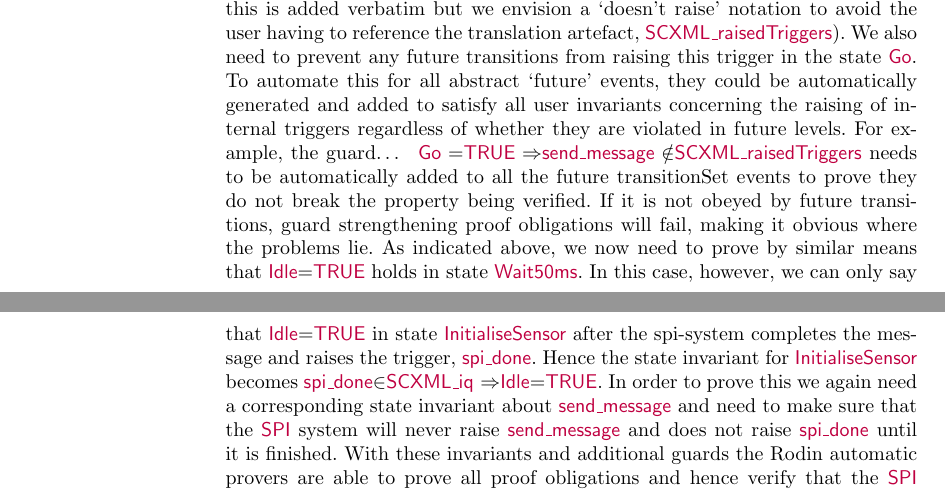
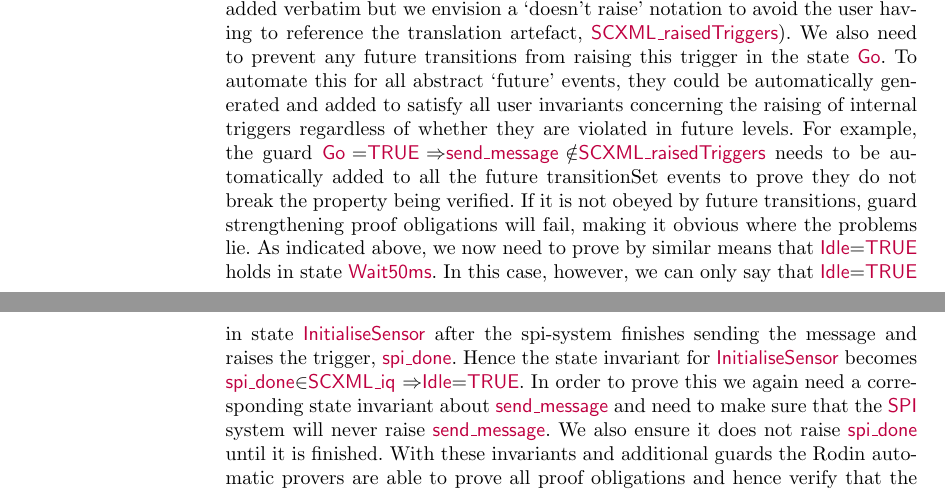
Before and after one commit to kmorris3/rodin_scxml_plugin, a LaTeX paper (manuscripts/ICTAC2018/SCXMLREF.tex, which reads manuscripts/ICTAC2018/sections/example.tex): two parts of pages 15 and 16 of 17, joined at a grey line, cut so that both start at the same text. Compiled offline with pdfLaTeX.

Commit message:
some polishing of verification section

```diff
--- a/manuscripts/ICTAC2018/sections/example.tex
+++ b/manuscripts/ICTAC2018/sections/example.tex
@@ -29,9 +29,14 @@ That is, |Idle=TRUE| is maintained in state |Go| if it holds in state |Wait50ms|
 To ensure this we add a guard |send_message /: SCXML_raisedTriggers| to |Wait50ms_Go| to prevent any future refinement from raising the trigger |send_message|.
 (Currently, this is added verbatim but we envision a `doesn't raise' notation to avoid the user having to reference the translation artefact, |SCXML_raisedTriggers|).
 We also need to prevent any future transitions from raising this trigger in the state |Go|.
-To automate this for all abstract `future' events, they could be automatically generated and added to satisfy all user invariants concerning the raising of internal triggers regardless of whether they are violated in future levels. For example, the guard…
-     |Go = TRUE => send_message /: SCXML_raisedTriggers|
-needs to be automatically added to all the future transitionSet events to prove they do not break the property being verified. If it is not obeyed by future transitions, guard strengthening proof obligations will fail, making it obvious where the problems lie.
-As indicated above, we now need to prove by similar means that |Idle=TRUE| holds in state |Wait50ms|. In this case, however, we can only say that |Idle=TRUE| in state |InitialiseSensor| after the spi-system completes the message and raises the trigger, |spi_done|. Hence the state invariant for |InitialiseSensor| becomes |spi_done∈SCXML_iq => Idle=TRUE|. In order to prove this we again need a corresponding state invariant about |send_message| and need to make sure that the |SPI| system will never raise |send_message| and does not raise |spi_done| until it is finished. With these invariants and additional guards the Rodin automatic provers are able to prove all proof obligations and hence verify that the |SPI| system remains in |Idle| after servicing the `Initialise Sensor' message.
+To automate this for all abstract `future' events, they could be automatically generated and added to satisfy all user invariants concerning the raising of internal triggers regardless of whether they are violated in future levels.
+For example, the guard  |Go = TRUE => send_message /: SCXML_raisedTriggers| needs to be automatically added to all the future transitionSet events to prove they do not break the property being verified.
+If it is not obeyed by future transitions, guard strengthening proof obligations will fail, making it obvious where the problems lie.
+As indicated above, we now need to prove by similar means that |Idle=TRUE| holds in state |Wait50ms|.
+In this case, however, we can only say that |Idle=TRUE| in state |InitialiseSensor| after the spi-system finishes sending the message and raises the trigger, |spi_done|.
+Hence the state invariant for |InitialiseSensor| becomes |spi_done∈SCXML_iq => Idle=TRUE|.
+In order to prove this we again need a corresponding state invariant about |send_message| and need to make sure that the |SPI| system will never raise |send_message|.
+We also ensure it does not raise |spi_done| until it is finished.
+With these invariants and additional guards the Rodin automatic provers are able to prove all proof obligations and hence verify that the |SPI| system remains in |Idle| after servicing the `Initialise Sensor' message.
 
 Proving these properties are true at an abstract level illustrates how prover leads us to specify constraints representing an abstraction of the final behaviour. If these constraints are not maintained in later levels, simpler proof obligations about guard strengthening will be unprovable. The abstract guards should be removed at later refinements when the details have been specified. To do this we could introduce ranges in our refinement attributes.
```
